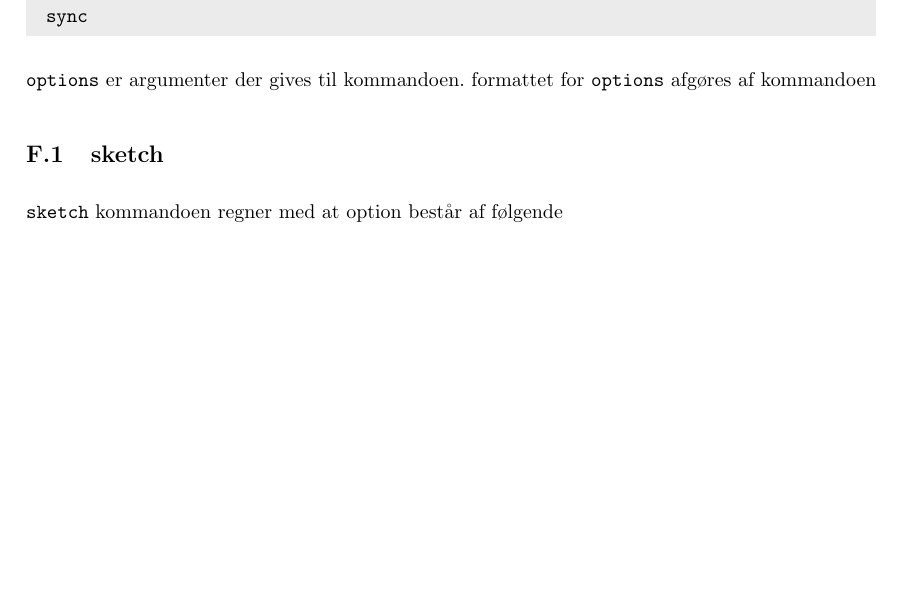
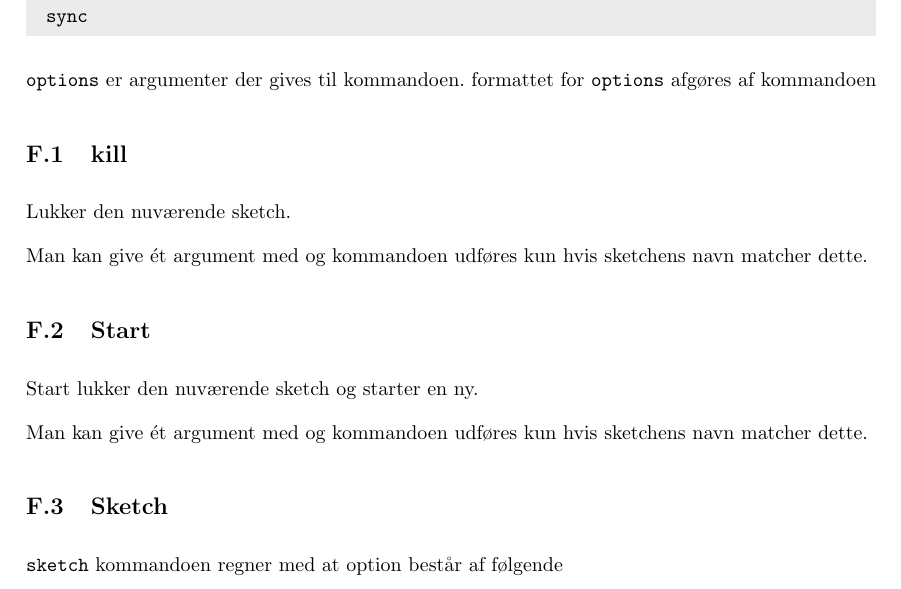
Before and after one commit to Pilen/ubertex, a LaTeX document (den-store-av-bog.tex): part of page 22 of 22, cut so that both start at the same text, the shorter picture padded with empty space. The pictures show the PDF file den-store-av-bog.pdf that the author committed with the source.

Commit message:
added part about start and kill

```diff
--- a/den-store-av-bog.tex
+++ b/den-store-av-bog.tex
@@ -1130,7 +1130,19 @@ sync
 \texttt{options} er argumenter der gives til kommandoen.
 formattet for \texttt{options} afgøres af kommandoen
 
-\subsection{sketch}
+\subsection{kill}
+Lukker den nuværende sketch.
+
+Man kan give ét argument med og kommandoen udføres kun hvis sketchens navn
+matcher dette.
+
+\subsection{Start}
+Start lukker den nuværende sketch og starter en ny.
+
+Man kan give ét argument med og kommandoen udføres kun hvis sketchens navn
+matcher dette.
+
+\subsection{Sketch}
 \texttt{sketch} kommandoen regner med at option består af følgende
 \begin{verbatim}
 sketchname;message
```
Also changed, not shown: den-store-av-bog.pdf.
